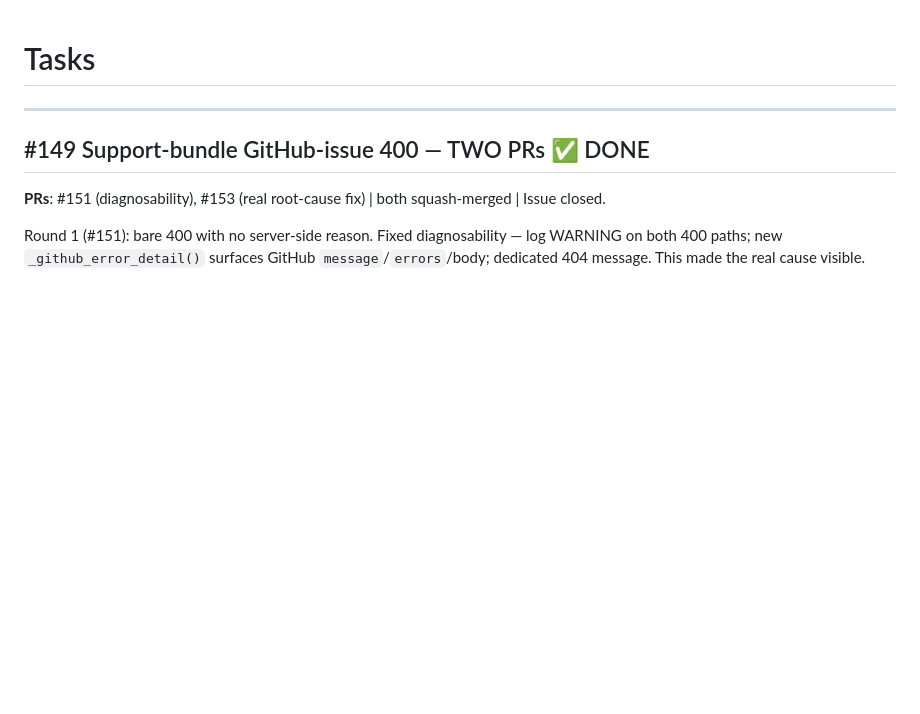
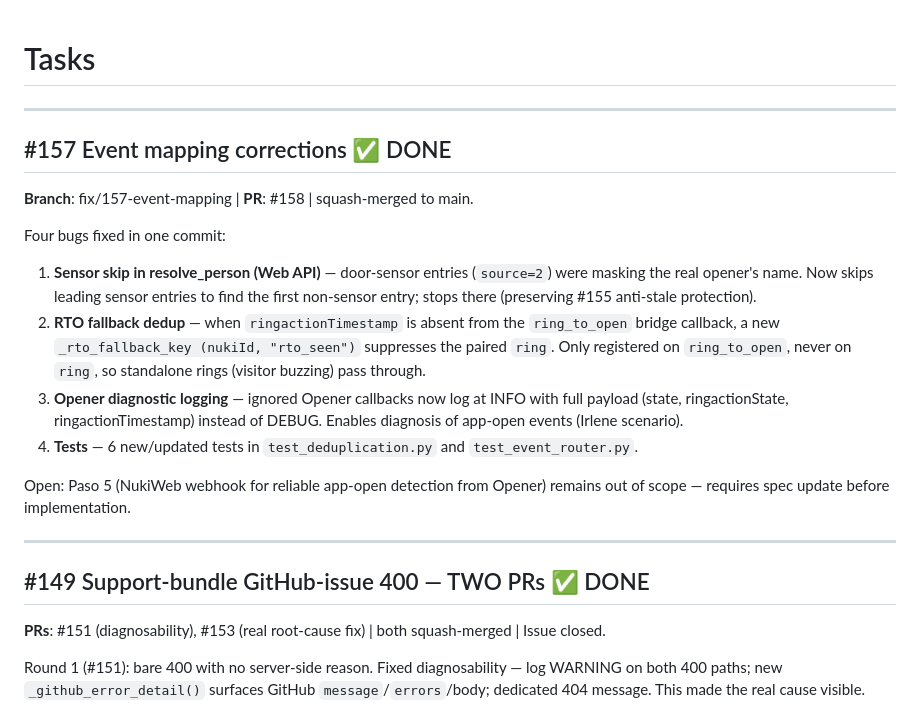
Before and after one commit to nicdobler/NukiBlinker, a Markdown page: tasks/todo.md, the part around the change. Drawn GitHub-style; blank space fills up the shorter version.

Commit message:
chore: log #157 fix in todo.md and CHANGELOG (#159)
Co-authored-by: Dobler Gaudiano Nicolas <136292425+nicdobler@users.noreply.github.com>

```diff
--- a/tasks/todo.md
+++ b/tasks/todo.md
@@ -1,4 +1,19 @@
 # Tasks
+
+---
+
+## #157 Event mapping corrections ✅ DONE
+
+**Branch**: fix/157-event-mapping | **PR**: #158 | squash-merged to main.
+
+Four bugs fixed in one commit:
+
+1. **Sensor skip in resolve_person (Web API)** — door-sensor entries (`source=2`) were masking the real opener's name. Now skips leading sensor entries to find the first non-sensor entry; stops there (preserving #155 anti-stale protection).
+2. **RTO fallback dedup** — when `ringactionTimestamp` is absent from the `ring_to_open` bridge callback, a new `_rto_fallback_key (nukiId, "rto_seen")` suppresses the paired `ring`. Only registered on `ring_to_open`, never on `ring`, so standalone rings (visitor buzzing) pass through.
+3. **Opener diagnostic logging** — ignored Opener callbacks now log at INFO with full payload (state, ringactionState, ringactionTimestamp) instead of DEBUG. Enables diagnosis of app-open events (Irlene scenario).
+4. **Tests** — 6 new/updated tests in `test_deduplication.py` and `test_event_router.py`.
+
+Open: Paso 5 (NukiWeb webhook for reliable app-open detection from Opener) remains out of scope — requires spec update before implementation.
 
 ---
 
```
Also changed, not shown: CHANGELOG.md (+7 -0 lines), tasks/pr157_body.md (added, +22 -0 lines).
